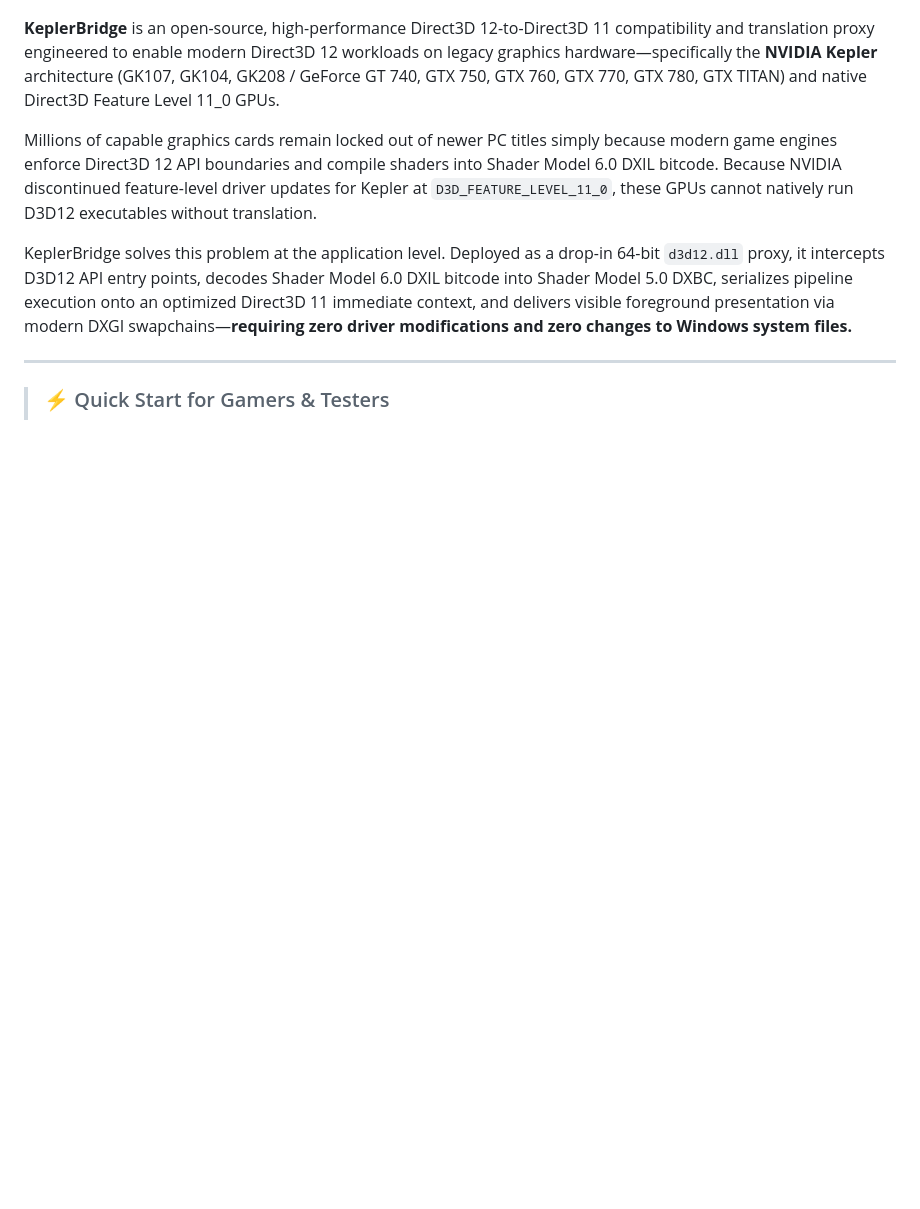
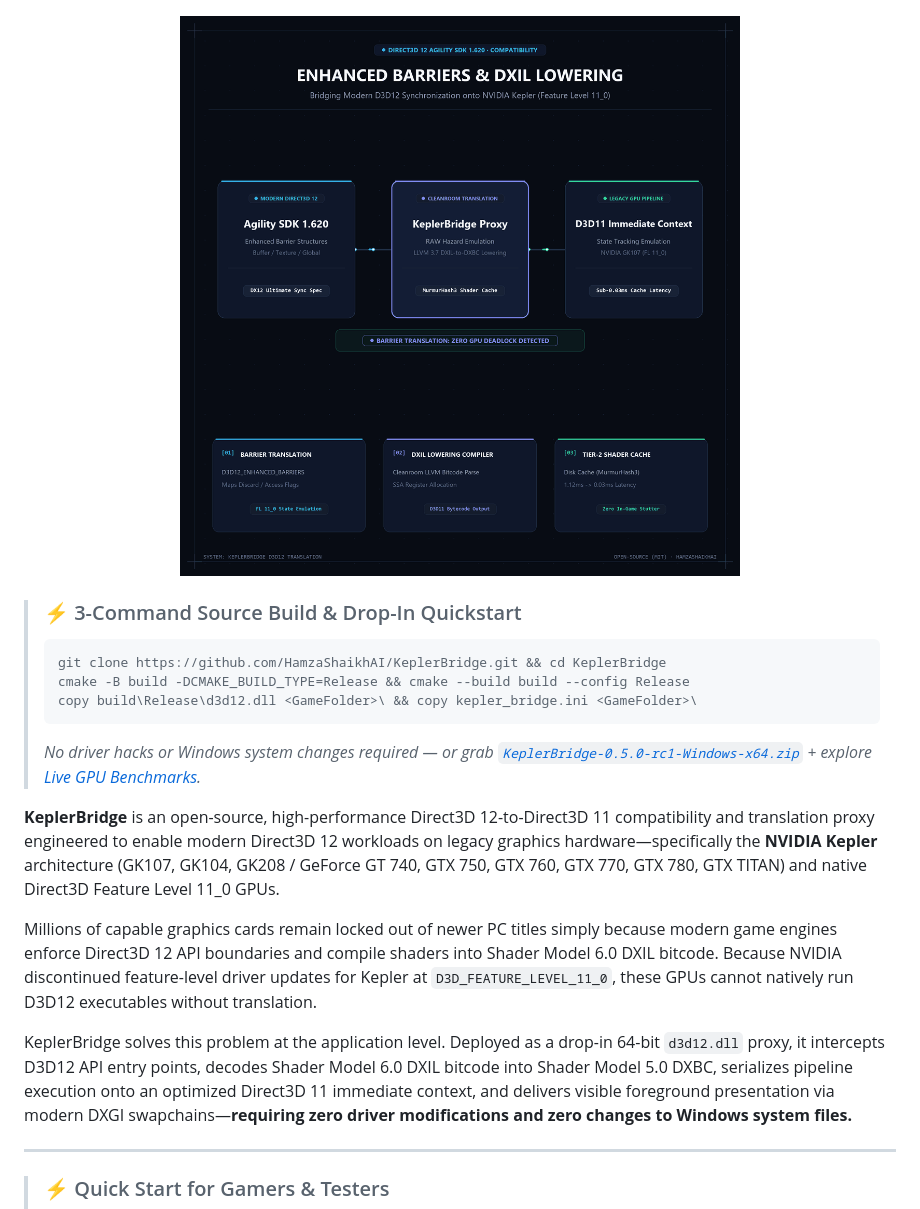
Before and after one commit to HamzaShaikhAI/KeplerBridge, a Markdown page: README.md, the part around one of its changes. Drawn GitHub-style; pictures changed too: assets/keplerbridge-demo.gif (added); blank space fills up the shorter version.

Commit message:
docs(readme): add above-the-fold star badge, demo GIF, 3-cmd quickstart & HamzaShaikhAI identity

````diff
--- a/README.md
+++ b/README.md
@@ -7,6 +10,18 @@
 [![License: MIT](https://img.shields.io/badge/License-MIT-yellow.svg)](LICENSE)
 [![Platform: Windows x64](https://img.shields.io/badge/Platform-Windows%2010%20%2F%2011%20x64-blue.svg)](releases/KeplerBridge-0.5.0-rc1/SUPPORT_MATRIX.md)
 [![Standard: C++20](https://img.shields.io/badge/Standard-C%2B%2B20-green.svg)](https://en.cppreference.com/w/cpp/20)
+
+<p align="center">
+  <img src="assets/keplerbridge-demo.gif" alt="KeplerBridge DX12-to-DX11 Translation Before & After Architecture" width="760" />
+</p>
+
+> ### ⚡ 3-Command Source Build & Drop-In Quickstart
+> ```bash
+> git clone https://github.com/HamzaShaikhAI/KeplerBridge.git && cd KeplerBridge
+> cmake -B build -DCMAKE_BUILD_TYPE=Release && cmake --build build --config Release
+> copy build\Release\d3d12.dll <GameFolder>\ && copy kepler_bridge.ini <GameFolder>\
+> ```
+> *No driver hacks or Windows system changes required — or grab [`KeplerBridge-0.5.0-rc1-Windows-x64.zip`](releases/KeplerBridge-0.5.0-rc1/RELEASE_NOTES.md) + explore [Live GPU Benchmarks](https://hamzashaikhai.com/keplerbridge/#benchmark-explorer).*
 
 **KeplerBridge** is an open-source, high-performance Direct3D 12-to-Direct3D 11 compatibility and translation proxy engineered to enable modern Direct3D 12 workloads on legacy graphics hardware—specifically the **NVIDIA Kepler** architecture (GK107, GK104, GK208 / GeForce GT 740, GTX 750, GTX 760, GTX 770, GTX 780, GTX TITAN) and native Direct3D Feature Level 11_0 GPUs.
 
````
Also changed, not shown: other parts of README.md (+3 -0 lines).
